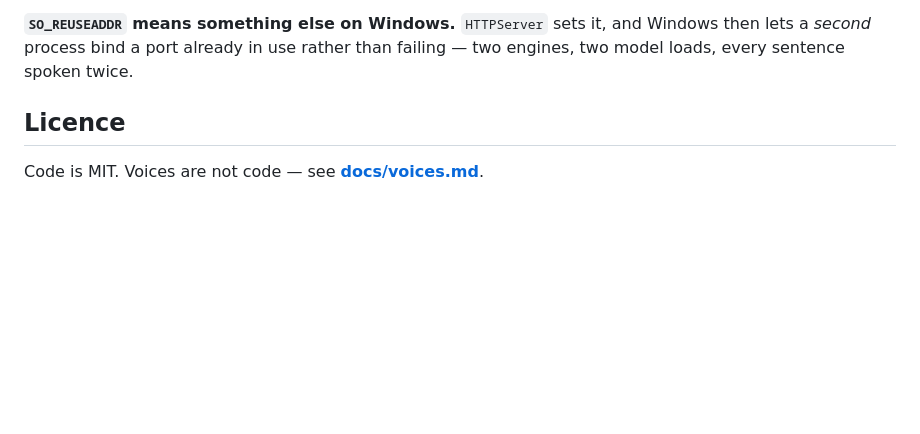
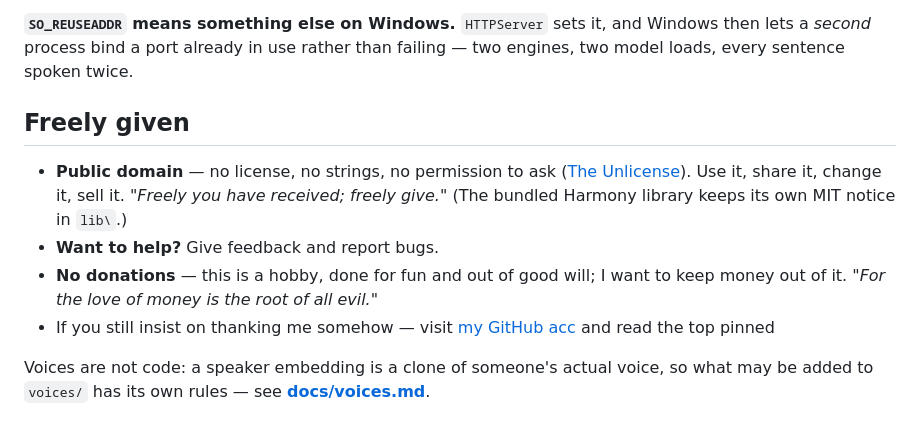
Before and after one commit to TraxData313/claude-voice, a Markdown page: README.md, the part around the change. Drawn GitHub-style; blank space fills up the shorter version.

Commit message:
Carry over the author's "Freely given" section verbatim
Copied unchanged from the ImmersiveAI README and fenced in comments
marking it as the author's to edit, not the tooling's. It replaces the
MIT line, which said something different.

Co-Authored-By: Claude Opus 5 <noreply@anthropic.com>

```diff
--- a/README.md
+++ b/README.md
@@ -115,6 +115,22 @@ thread is undefined behaviour, not a race you get away with.
 lets a *second* process bind a port already in use rather than failing — two engines, two
 model loads, every sentence spoken twice.
 
-## Licence
+<!-- ─────────────────────────────────────────────────────────────────────────
+     AUTHOR'S SECTION — copied verbatim from github.com/TraxData313/ImmersiveAI
+     Hands off. Only TraxData313 changes the wording below.
+     ───────────────────────────────────────────────────────────────────────── -->
 
-Code is MIT. Voices are not code — see **[docs/voices.md](docs/voices.md)**.
+## Freely given
+
+- **Public domain** — no license, no strings, no permission to ask ([The Unlicense](LICENSE)).
+  Use it, share it, change it, sell it. *"Freely you have received; freely give."* (The bundled
+  Harmony library keeps its own MIT notice in `lib\`.)
+- **Want to help?** Give feedback and report bugs.
+- **No donations** — this is a hobby, done for fun and out of good will; I want to keep money
+  out of it. *"For the love of money is the root of all evil."*
+- If you still insist on thanking me somehow — visit [my GitHub acc](https://github.com/TraxData313) and read the top pinned
+
+<!-- ── end author's section ── -->
+
+Voices are not code: a speaker embedding is a clone of someone's actual voice, so what may
+be added to `voices/` has its own rules — see **[docs/voices.md](docs/voices.md)**.
```
